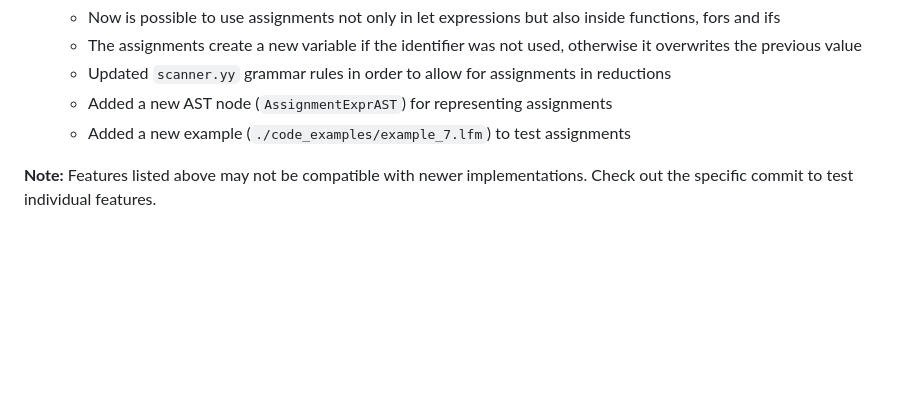
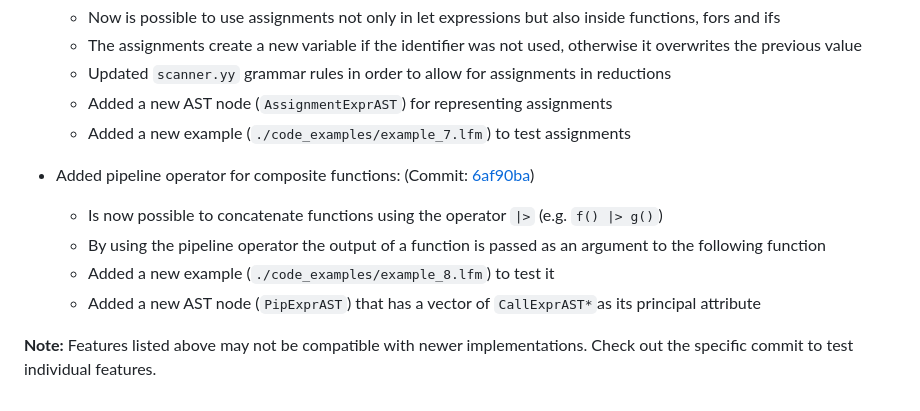
Before and after one commit to Andrealavi/compilers, a Markdown page: LFMCompilerLLVMUpdated/README.md, the part around the change. GitHub-like rendering; blank space fills up the shorter version.

```diff
--- a/LFMCompilerLLVMUpdated/README.md
+++ b/LFMCompilerLLVMUpdated/README.md
@@ -87,5 +87,10 @@ For the stable version of this compiler, please visit the main repository:
   - Updated `scanner.yy` grammar rules in order to allow for assignments in reductions
   - Added a new AST node (`AssignmentExprAST`) for representing assignments
   - Added a new example (`./code_examples/example_7.lfm`) to test assignments
+- Added pipeline operator for composite functions: (Commit: [6af90ba](https://github.com/Andrealavi/compilers/commit/6af90ba4af48462dbcf7f909e910e65b3efa86a8))
+  - Is now possible to concatenate functions using the operator `|>` (e.g. `f() |> g()`)
+  - By using the pipeline operator the output of a function is passed as an argument to the following function
+  - Added a new example (`./code_examples/example_8.lfm`) to test it
+  - Added a new AST node (`PipExprAST`) that has a vector of `CallExprAST*`as its principal attribute
 
 **Note:** Features listed above may not be compatible with newer implementations. Check out the specific commit to test individual features.
```
